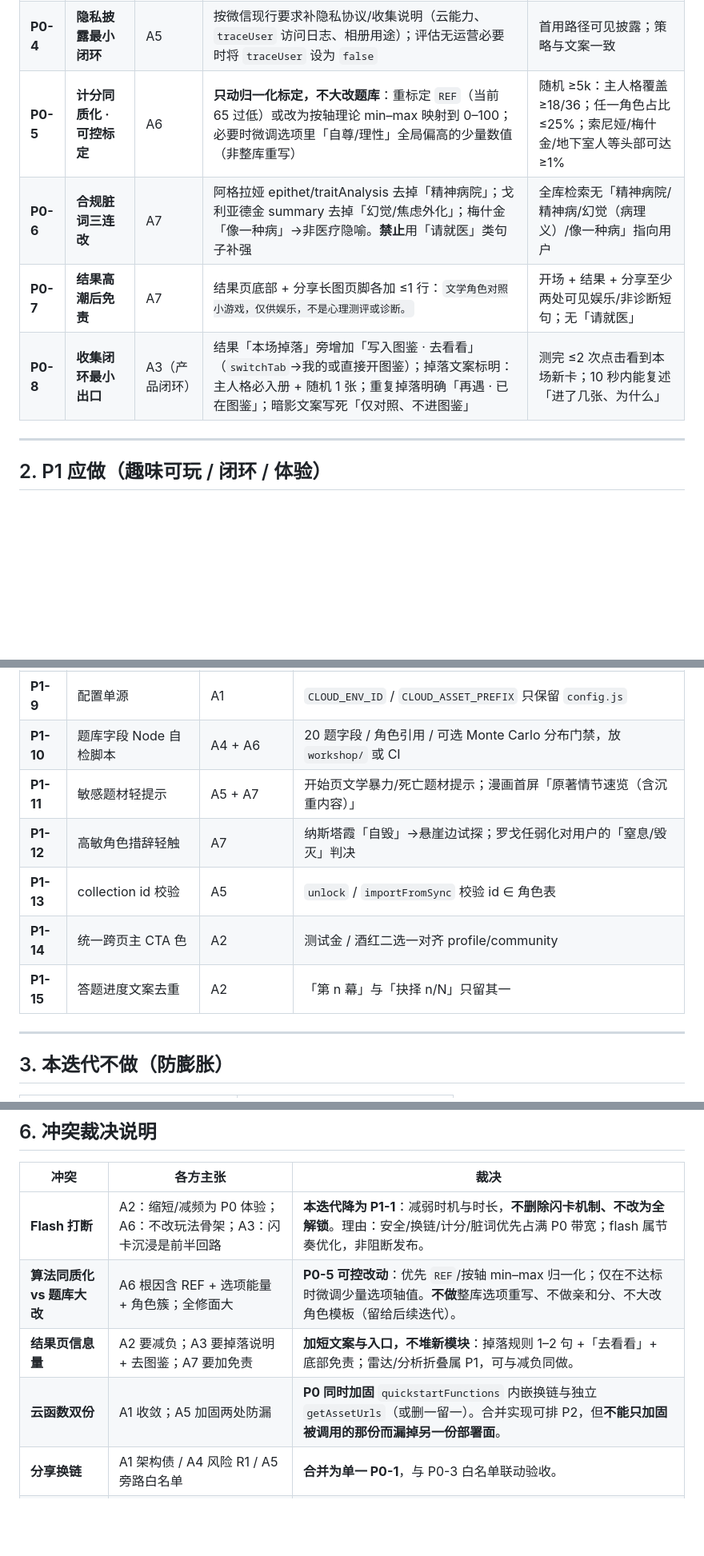
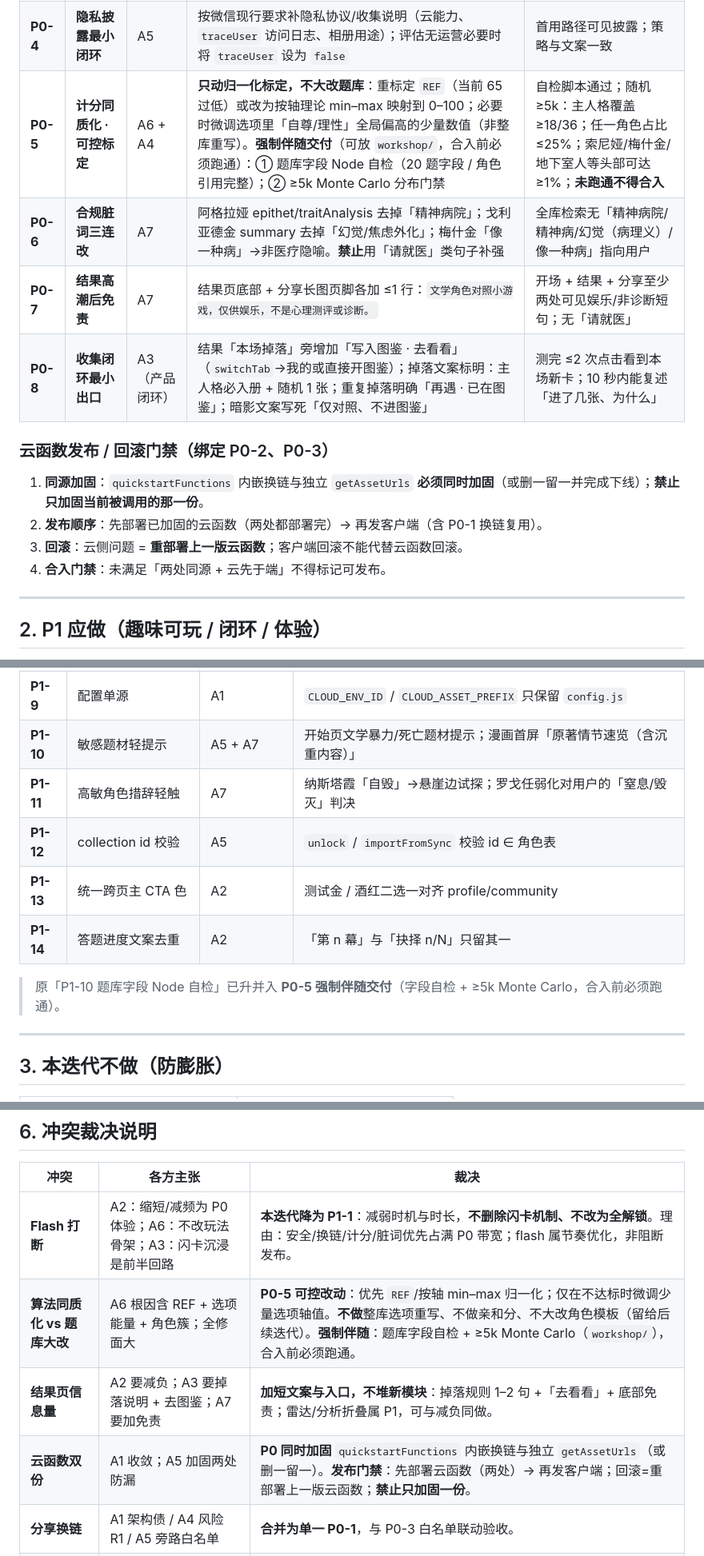
Before and after one commit to answerchen3/dos-quiz, a Markdown page: workshop/docs/iteration-changelog-phase-b.md, 3 parts joined by grey strips. Shown at 80% size. Rendered like a GitHub page; blank space fills up the shorter version.

```diff
--- a/workshop/docs/iteration-changelog-phase-b.md
+++ b/workshop/docs/iteration-changelog-phase-b.md
@@ -18,8 +24,15 @@
 | **P0-4** | **隐私披露最小闭环** | A5 | 按微信现行要求补隐私协议/收集说明（云能力、`traceUser` 访问日志、相册用途）；评估无运营必要时将 `traceUser` 设为 `false` | 首用路径可见披露；策略与文案一致 |
-| **P0-5** | **计分同质化 · 可控标定** | A6 | **只动归一化标定，不大改题库**：重标定 `REF`（当前 65 过低）或改为按轴理论 min–max 映射到 0–100；必要时微调选项里「自尊/理性」全局偏高的少量数值（非整库重写） | 随机 ≥5k：主人格覆盖 ≥18/36；任一角色占比 ≤25%；索尼娅/梅什金/地下室人等头部可达 ≥1% |
+| **P0-5** | **计分同质化 · 可控标定** | A6 + A4 | **只动归一化标定，不大改题库**：重标定 `REF`（当前 65 过低）或改为按轴理论 min–max 映射到 0–100；必要时微调选项里「自尊/理性」全局偏高的少量数值（非整库重写）。**强制伴随交付**（可放 `workshop/`，合入前必须跑通）：① 题库字段 Node 自检（20 题字段 / 角色引用完整）；② ≥5k Monte Carlo 分布门禁 | 自检脚本通过；随机 ≥5k：主人格覆盖 ≥18/36；任一角色占比 ≤25%；索尼娅/梅什金/地下室人等头部可达 ≥1%；**未跑通不得合入** |
 | **P0-6** | **合规脏词三连改** | A7 | 阿格拉娅 epithet/traitAnalysis 去掉「精神病院」；戈利亚德金 summary 去掉「幻觉/焦虑外化」；梅什金「像一种病」→非医疗隐喻。**禁止**用「请就医」类句子补强 | 全库检索无「精神病院/精神病/幻觉（病理义）/像一种病」指向用户 |
 | **P0-7** | **结果高潮后免责** | A7 | 结果页底部 + 分享长图页脚各加 ≤1 行：`文学角色对照小游戏，仅供娱乐，不是心理测评或诊断。` | 开场 + 结果 + 分享至少两处可见娱乐/非诊断短句；无「请就医」 |
 | **P0-8** | **收集闭环最小出口** | A3（产品闭环） | 结果「本场掉落」旁增加「写入图鉴 · 去看看」（`switchTab`→我的或直接开图鉴）；掉落文案标明：主人格必入册 + 随机 1 张；重复掉落明确「再遇 · 已在图鉴」；暗影文案写死「仅对照、不进图鉴」 | 测完 ≤2 次点击看到本场新卡；10 秒内能复述「进了几张、为什么」 |
+
+### 云函数发布 / 回滚门禁（绑定 P0-2、P0-3）
+
+1. **同源加固**：`quickstartFunctions` 内嵌换链与独立 `getAssetUrls` **必须同时加固**（或删一留一并完成下线）；**禁止只加固当前被调用的那一份**。
+2. **发布顺序**：先部署已加固的云函数（两处都部署完）→ 再发客户端（含 P0-1 换链复用）。
+3. **回滚**：云侧问题 = **重部署上一版云函数**；客户端回滚不能代替云函数回滚。
+4. **合入门禁**：未满足「两处同源 + 云先于端」不得标记可发布。
 
 ---
 
@@ -38,12 +51,13 @@
 | **P1-7** | 返回回显已选选项 | A4 | `onBack` 按 `answers[index]` 回显 `selected` |
 | **P1-8** | 闪卡 URL 批换/预取 | A1 | 本场可能用到的 portrait/scene 批量 `toDisplayUrls`，降串行延迟 |
 | **P1-9** | 配置单源 | A1 | `CLOUD_ENV_ID` / `CLOUD_ASSET_PREFIX` 只保留 `config.js` |
-| **P1-10** | 题库字段 Node 自检脚本 | A4 + A6 | 20 题字段 / 角色引用 / 可选 Monte Carlo 分布门禁，放 `workshop/` 或 CI |
-| **P1-11** | 敏感题材轻提示 | A5 + A7 | 开始页文学暴力/死亡题材提示；漫画首屏「原著情节速览（含沉重内容）」 |
-| **P1-12** | 高敏角色措辞轻触 | A7 | 纳斯塔霞「自毁」→悬崖边试探；罗戈任弱化对用户的「窒息/毁灭」判决 |
-| **P1-13** | collection id 校验 | A5 | `unlock` / `importFromSync` 校验 id ∈ 角色表 |
-| **P1-14** | 统一跨页主 CTA 色 | A2 | 测试金 / 酒红二选一对齐 profile/community |
-| **P1-15** | 答题进度文案去重 | A2 | 「第 n 幕」与「抉择 n/N」只留其一 |
+| **P1-10** | 敏感题材轻提示 | A5 + A7 | 开始页文学暴力/死亡题材提示；漫画首屏「原著情节速览（含沉重内容）」 |
+| **P1-11** | 高敏角色措辞轻触 | A7 | 纳斯塔霞「自毁」→悬崖边试探；罗戈任弱化对用户的「窒息/毁灭」判决 |
+| **P1-12** | collection id 校验 | A5 | `unlock` / `importFromSync` 校验 id ∈ 角色表 |
+| **P1-13** | 统一跨页主 CTA 色 | A2 | 测试金 / 酒红二选一对齐 profile/community |
+| **P1-14** | 答题进度文案去重 | A2 | 「第 n 幕」与「抉择 n/N」只留其一 |
+
+> 原「P1-10 题库字段 Node 自检」已升并入 **P0-5 强制伴随交付**（字段自检 + ≥5k Monte Carlo，合入前必须跑通）。
 
 ---
 
@@ -134,9 +149,9 @@
 | 冲突 | 各方主张 | **裁决** |
 |------|----------|----------|
 | **Flash 打断** | A2：缩短/减频为 P0 体验；A6：不改玩法骨架；A3：闪卡沉浸是前半回路 | **本迭代降为 P1-1**：减弱时机与时长，**不删除闪卡机制、不改为全解锁**。理由：安全/换链/计分/脏词优先占满 P0 带宽；flash 属节奏优化，非阻断发布。 |
-| **算法同质化 vs 题库大改** | A6 根因含 REF + 选项能量 + 角色簇；全修面大 | **P0-5 可控改动**：优先 `REF`/按轴 min–max 归一化；仅在不达标时微调少量选项轴值。**不做**整库选项重写、不做亲和分、不大改角色模板（留给后续迭代）。 |
+| **算法同质化 vs 题库大改** | A6 根因含 REF + 选项能量 + 角色簇；全修面大 | **P0-5 可控改动**：优先 `REF`/按轴 min–max 归一化；仅在不达标时微调少量选项轴值。**不做**整库选项重写、不做亲和分、不大改角色模板（留给后续迭代）。**强制伴随**：题库字段自检 + ≥5k Monte Carlo（`workshop/`），合入前必须跑通。 |
 | **结果页信息量** | A2 要减负；A3 要掉落说明 + 去图鉴；A7 要加免责 | **加短文案与入口，不堆新模块**：掉落规则 1–2 句 +「去看看」+ 底部免责；雷达/分析折叠属 P1，可与减负同做。 |
-| **云函数双份** | A1 收敛；A5 加固两处防漏 | **P0 同时加固** `quickstartFunctions` 内嵌换链与独立 `getAssetUrls`（或删一留一）。合并实现可排 P2，但**不能只加固被调用的那份而漏掉另一份部署面**。 |
+| **云函数双份** | A1 收敛；A5 加固两处防漏 | **P0 同时加固** `quickstartFunctions` 内嵌换链与独立 `getAssetUrls`（或删一留一）。**发布门禁**：先部署云函数（两处）→ 再发客户端；回滚=重部署上一版云函数；**禁止只加固一份**。 |
 | **分享换链** | A1 架构债 / A4 风险 R1 / A5 旁路白名单 | **合并为单一 P0-1**，与 P0-3 白名单联动验收。 |
 | **文学黑暗 vs 合规** | A5/A7 要提示；策划要保调性 | **改脏词 + 壳层免责/题材提示**；不删情节、不加「请就医」。 |
 | **社区 Tab** | 空壳伤 IA；删除成本高 | **不删 Tab**；P1 预告卡 + 回流 CTA。 |
```
Also changed, not shown: other parts of workshop/docs/iteration-changelog-phase-b.md (+29 -22 lines).
